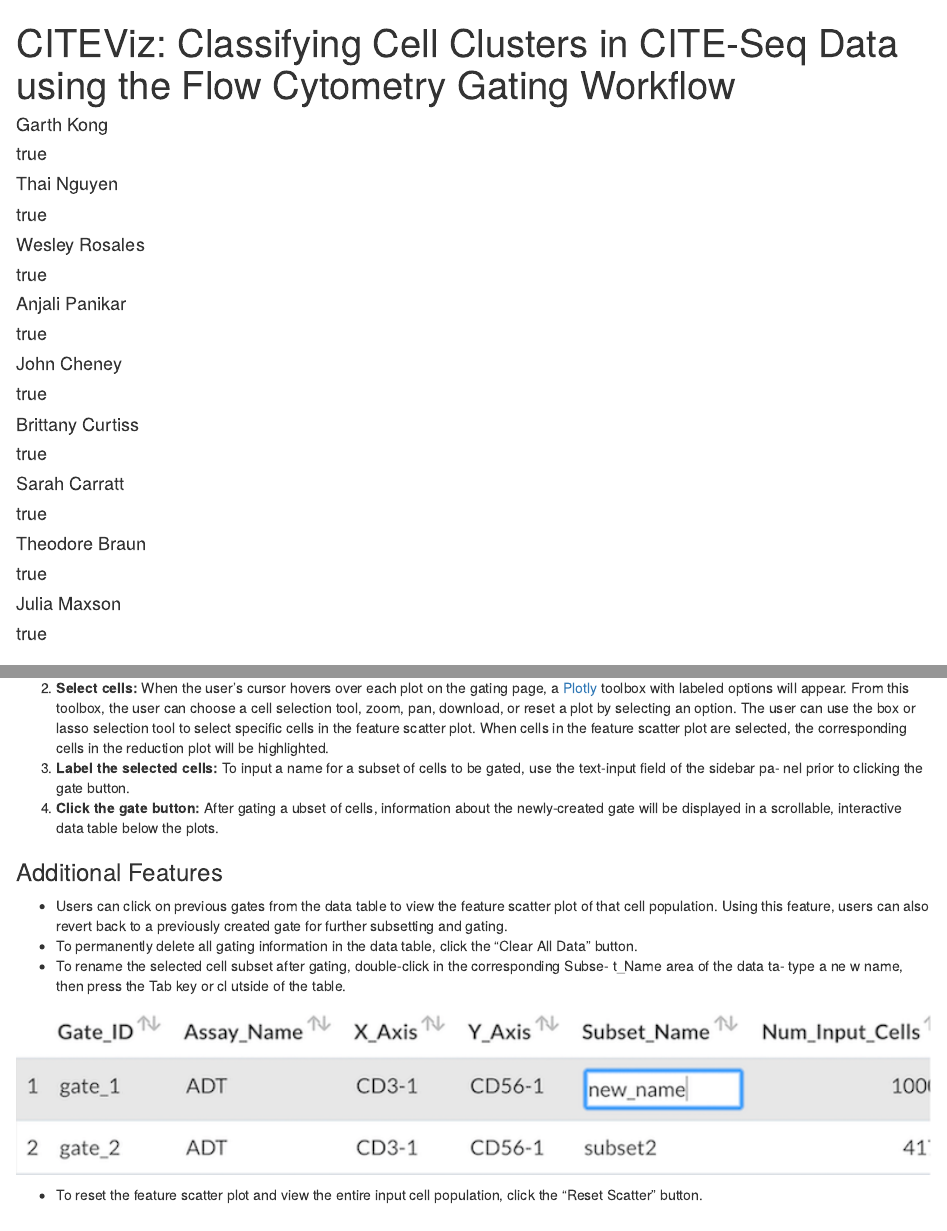
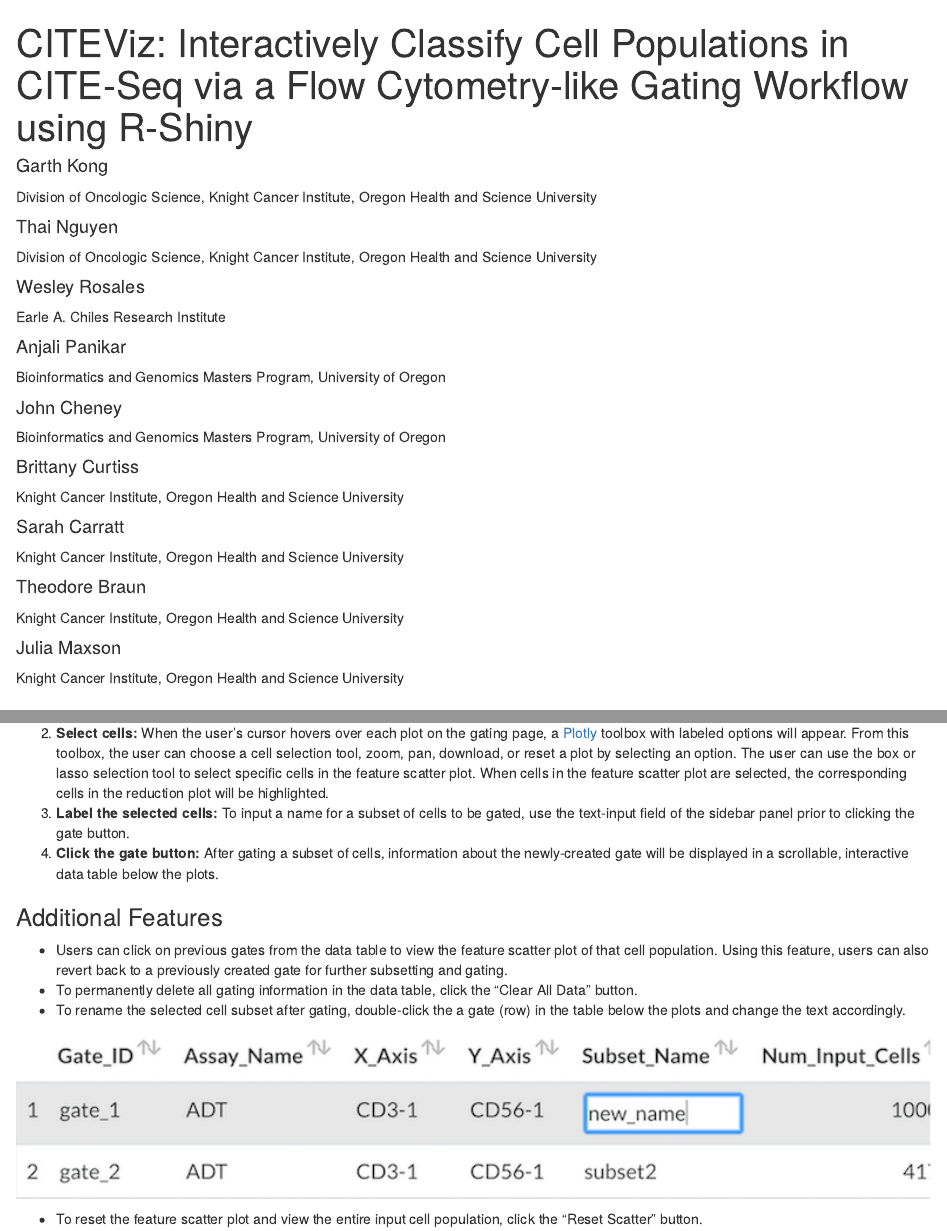
Before and after one commit to maxsonBraunLab/CITEViz, an R Markdown document (vignettes/CITEViz.Rmd): the page in a window 1100 px wide, from its top, and a second part further down, joined at a grey line. Rendered offline with R 4.5, knitr and Pandoc, with nearby package versions; drawn as R Markdown's standard HTML page in place of the format the file asks for; some code elsewhere in the file could not run offline.

Commit message:
Update vignette with correct affiliations

````diff
--- a/vignettes/CITEViz.Rmd
+++ b/vignettes/CITEViz.Rmd
@@ -1,31 +1,31 @@
 ---
-title: "CITEViz: Classifying Cell Clusters in CITE-Seq Data using the Flow Cytometry Gating Workflow"
+title: "CITEViz: Interactively Classify Cell Populations in CITE-Seq via a Flow Cytometry-like Gating Workflow using R-Shiny"
 author:
-    - name: Garth Kong
-    - affiliation:
+    - name: "Garth Kong "
+      affiliation:
+        "Division of Oncologic Science, Knight Cancer Institute, Oregon Health and Science University"
+    - name: "Thai Nguyen "
+      affiliation:
+        "Division of Oncologic Science, Knight Cancer Institute, Oregon Health and Science University"
+    - name: "Wesley Rosales "
+      affiliation:
+        "Earle A. Chiles Research Institute"
+    - name: "Anjali Panikar "
+      affiliation:
+        "Bioinformatics and Genomics Masters Program, University of Oregon"
+    - name: "John Cheney "
+      affiliation:
+        "Bioinformatics and Genomics Masters Program, University of Oregon"
+    - name: "Brittany Curtiss "
+      affiliation:
         "Knight Cancer Institute, Oregon Health and Science University"
-    - name: Thai Nguyen
-    - affiliation:
-        "Bioinformatics and Genomics Masters Program, University of Oregon"
-    - name: Wesley Rosales
-    - affiliation:
-        "Bioinformatics and Genomics Masters Program, University of Oregon"
-    - name: Anjali Panikar
-    - affiliation:
-        "Bioinformatics and Genomics Masters Program, University of Oregon"
-    - name: John Cheney
-    - affiliation:
-        "Bioinformatics and Genomics Masters Program, University of Oregon"
-    - name: Brittany Curtiss
-    - affiliation:
+    - name: "Sarah Carratt "
+      affiliation:
         "Knight Cancer Institute, Oregon Health and Science University"
-    - name: Sarah Carratt
-    - affiliation:
+    - name: "Theodore Braun "
+      affiliation:
         "Knight Cancer Institute, Oregon Health and Science University"
-    - name: Theodore Braun
-    - affiliation:
-        "Knight Cancer Institute, Oregon Health and Science University"
-    - name: Julia Maxson
-    - affiliation:
+    - name: "Julia Maxson "
+      affiliation:
         "Knight Cancer Institute, Oregon Health and Science University"
 
@@ -36,7 +36,7 @@ output:
         toc_depth: 2
 
 vignette: >
-    %\VignetteIndexEntry{'CITEViz: Classifying Cell Clusters in CITE-Seq Data using the Flow Cytometry Gating Workflow'}
+    %\VignetteIndexEntry{'CITEViz: Interactively Classify Cell Populations in CITE-Seq via a Flow Cytometry-like Gating Workflow using R-Shiny'}
     %\VignetteEngine{knitr::rmarkdown}
     %\VignetteEncoding{UTF-8}
 ---
@@ -191,14 +191,14 @@ knitr::include_graphics("gating_dropdown_menus.png")
 ```
 
 2. **Select cells:** When the user’s cursor hovers over each plot on the gating page, a [Plotly](https://plotly-r.com/) toolbox with labeled options will appear. From this toolbox, the user can choose a cell selection tool, zoom, pan, download, or reset a plot by selecting an option. The user can use the box or lasso selection tool to select specific cells in the feature scatter plot. When cells in the feature scatter plot are selected, the corresponding cells in the reduction plot will be highlighted.
-3. **Label the selected cells:** To input   a name for a subset of cells to be gated, use the text-input field of the sidebar pa- nel prior to clicking the gate button.
-4. **Click the gate button:** After gating a    ubset of cells, information about the newly-created gate will be displayed in a scrollable, interactive data table below the plots.
+3. **Label the selected cells:** To input a name for a subset of cells to be gated, use the text-input field of the sidebar panel prior to clicking the gate button.
+4. **Click the gate button:** After gating a subset of cells, information about the newly-created gate will be displayed in a scrollable, interactive data table below the plots.
 
 ### Additional Features
 
 * Users can click on previous gates from the data table to view the feature scatter plot of that cell population. Using this feature, users can also revert back to a previously created gate for further subsetting and gating.
 * To permanently delete all gating information in the data table, click the "Clear All Data" button.
-* To   rename the selected cell subset after gating, double-click in the corresponding Subse-   t_Name area of the data ta-  type a ne  w name, then press the Tab key or cl           utside of the table.
+* To rename the selected cell subset after gating, double-click the a gate (row) in the table below the plots and change the text accordingly.
 
 ```{r, echo = FALSE, out.width = "100%", fig.align="center"}
 knitr::include_graphics("gate_datatable_renaming.png")
````
Also changed, not shown: vignettes/CITEViz.Rmd (2 more changed lines).
